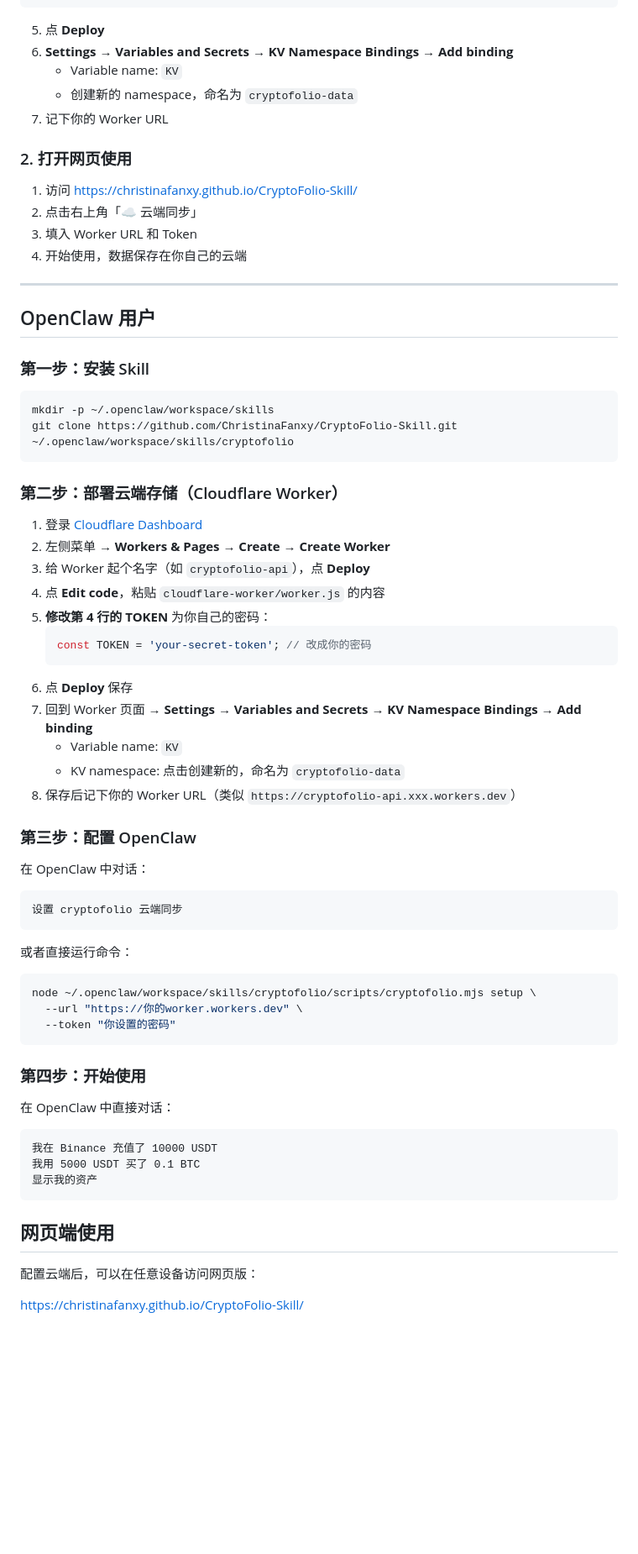
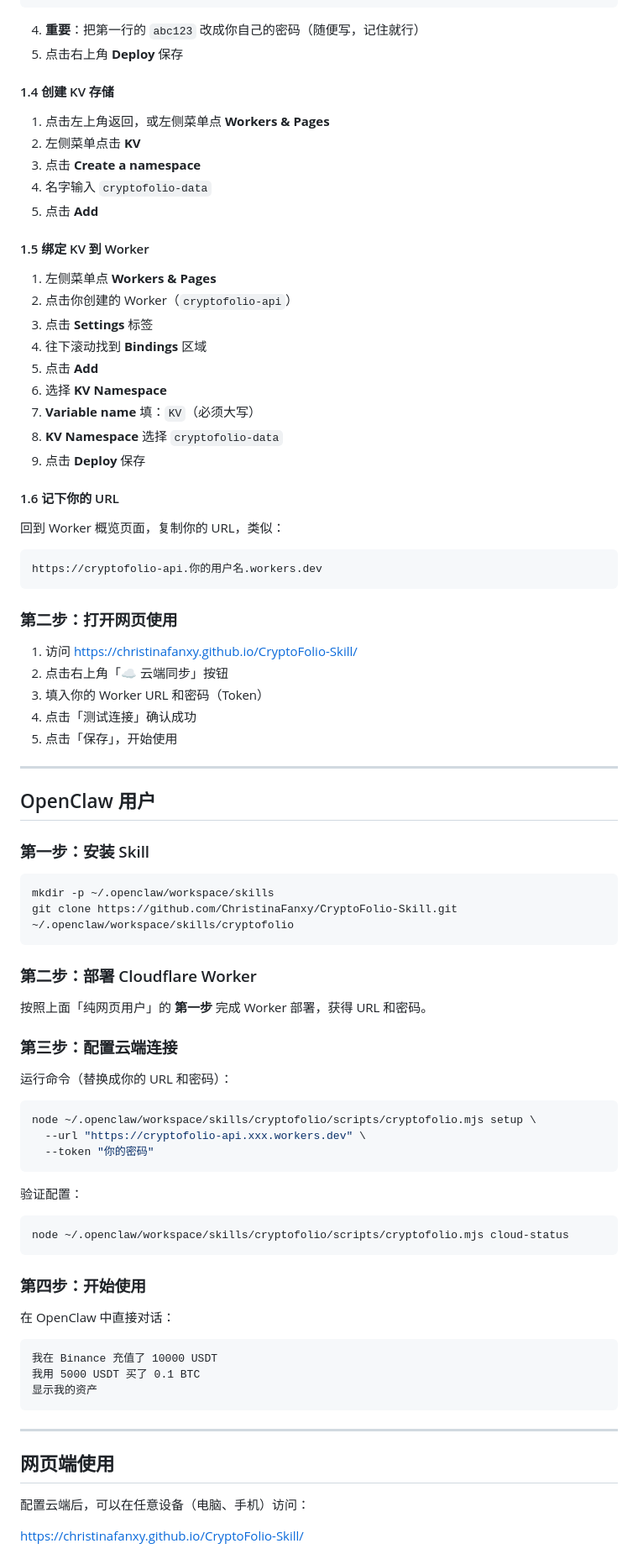
Before and after one commit to ChristinaFanxy/CryptoFolio-Skill, a Markdown page: README.md, the part around one of its changes. Shown at 84% size. GitHub-like rendering; blank space fills up the shorter version.

Commit message:
docs: 详细的 Cloudflare Worker 配置步骤
- 分步骤详细说明每个操作
- 适合新手用户跟着操作

Co-Authored-By: Claude Opus 4.6 <noreply@anthropic.com>

````diff
--- a/README.md
+++ b/README.md
@@ -53,18 +66,43 @@ export default {
 };
 ```
 
-5. 点 **Deploy**
-6. **Settings** → **Variables and Secrets** → **KV Namespace Bindings** → **Add binding**
-   - Variable name: `KV`
-   - 创建新的 namespace，命名为 `cryptofolio-data`
-7. 记下你的 Worker URL
+4. **重要**：把第一行的 `abc123` 改成你自己的密码（随便写，记住就行）
+5. 点击右上角 **Deploy** 保存
 
-### 2. 打开网页使用
+#### 1.4 创建 KV 存储
+
+1. 点击左上角返回，或左侧菜单点 **Workers & Pages**
+2. 左侧菜单点击 **KV**
+3. 点击 **Create a namespace**
+4. 名字输入 `cryptofolio-data`
+5. 点击 **Add**
+
+#### 1.5 绑定 KV 到 Worker
+
+1. 左侧菜单点 **Workers & Pages**
+2. 点击你创建的 Worker（`cryptofolio-api`）
+3. 点击 **Settings** 标签
+4. 往下滚动找到 **Bindings** 区域
+5. 点击 **Add**
+6. 选择 **KV Namespace**
+7. **Variable name** 填：`KV`（必须大写）
+8. **KV Namespace** 选择 `cryptofolio-data`
+9. 点击 **Deploy** 保存
+
+#### 1.6 记下你的 URL
+
+回到 Worker 概览页面，复制你的 URL，类似：
+```
+https://cryptofolio-api.你的用户名.workers.dev
+```
+
+### 第二步：打开网页使用
 
 1. 访问 https://christinafanxy.github.io/CryptoFolio-Skill/
-2. 点击右上角「☁️ 云端同步」
-3. 填入 Worker URL 和 Token
-4. 开始使用，数据保存在你自己的云端
+2. 点击右上角「☁️ 云端同步」按钮
+3. 填入你的 Worker URL 和密码（Token）
+4. 点击「测试连接」确认成功
+5. 点击「保存」，开始使用
 
 ---
 
@@ -77,36 +115,24 @@ mkdir -p ~/.openclaw/workspace/skills
 git clone https://github.com/ChristinaFanxy/CryptoFolio-Skill.git ~/.openclaw/workspace/skills/cryptofolio
 ```
 
-### 第二步：部署云端存储（Cloudflare Worker）
+### 第二步：部署 Cloudflare Worker
 
-1. 登录 [Cloudflare Dashboard](https://dash.cloudflare.com)
-2. 左侧菜单 → **Workers & Pages** → **Create** → **Create Worker**
-3. 给 Worker 起个名字（如 `cryptofolio-api`），点 **Deploy**
-4. 点 **Edit code**，粘贴 `cloudflare-worker/worker.js` 的内容
-5. **修改第 4 行的 TOKEN** 为你自己的密码：
-   ```js
-   const TOKEN = 'your-secret-token'; // 改成你的密码
-   ```
-6. 点 **Deploy** 保存
-7. 回到 Worker 页面 → **Settings** → **Variables and Secrets** → **KV Namespace Bindings** → **Add binding**
-   - Variable name: `KV`
-   - KV namespace: 点击创建新的，命名为 `cryptofolio-data`
-8. 保存后记下你的 Worker URL（类似 `https://cryptofolio-api.xxx.workers.dev`）
+按照上面「纯网页用户」的 **第一步** 完成 Worker 部署，获得 URL 和密码。
 
-### 第三步：配置 OpenClaw
+### 第三步：配置云端连接
 
-在 OpenClaw 中对话：
-
-```
-设置 cryptofolio 云端同步
-```
-
-或者直接运行命令：
+运行命令（替换成你的 URL 和密码）：
 
 ```bash
 node ~/.openclaw/workspace/skills/cryptofolio/scripts/cryptofolio.mjs setup \
-  --url "https://你的worker.workers.dev" \
-  --token "你设置的密码"
+  --url "https://cryptofolio-api.xxx.workers.dev" \
+  --token "你的密码"
+```
+
+验证配置：
+
+```bash
+node ~/.openclaw/workspace/skills/cryptofolio/scripts/cryptofolio.mjs cloud-status
 ```
 
 ### 第四步：开始使用
@@ -119,9 +145,11 @@ node ~/.openclaw/workspace/skills/cryptofolio/scripts/cryptofolio.mjs setup \
 显示我的资产
 ```
 
+---
+
 ## 网页端使用
 
-配置云端后，可以在任意设备访问网页版：
+配置云端后，可以在任意设备（电脑、手机）访问：
 
 https://christinafanxy.github.io/CryptoFolio-Skill/
 
````
Also changed, not shown: other parts of README.md (+20 -10 lines).
